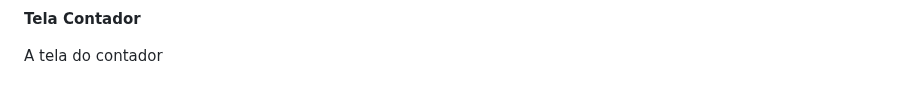
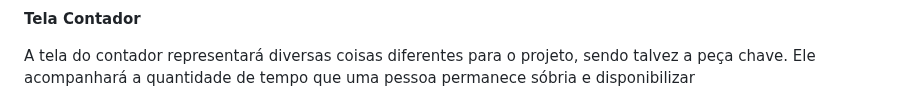
Before and after one commit to ICEI-PUC-Minas-PPLCC-TI/ti-1-ppl-cc-m-20231-saideira, a Markdown page: docs/relatorio/Relatorio Tecnico - TEMPLATE.md, the part around the change. GitHub-like rendering.

```diff
--- a/docs/relatorio/Relatorio Tecnico - TEMPLATE.md
+++ b/docs/relatorio/Relatorio Tecnico - TEMPLATE.md
@@ -247,7 +247,7 @@ O projeto está restrito pelos itens apresentados na tabela a seguir.
 >
 **Tela Contador**
  >
- A tela do contador
+ A tela do contador representará diversas coisas diferentes para o projeto, sendo talvez a peça chave. Ele acompanhará a quantidade de tempo que uma pessoa permanece sóbria e disponibilizar
 >
 > ![Exemplo de Wireframe](images/5.png)
 >
```
